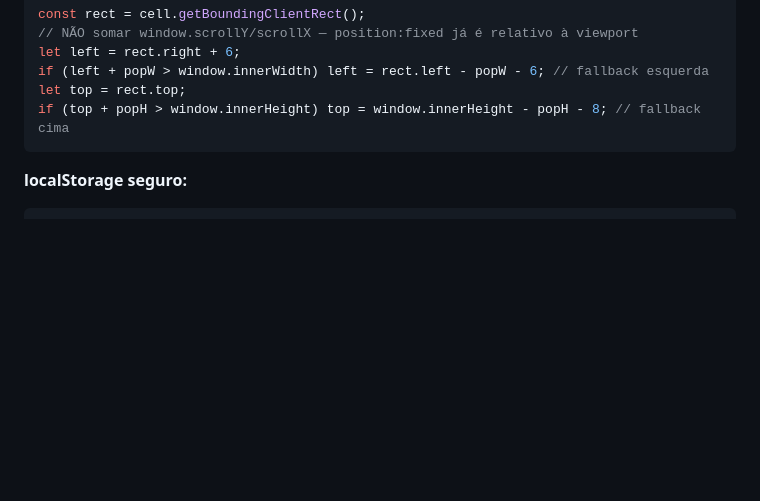
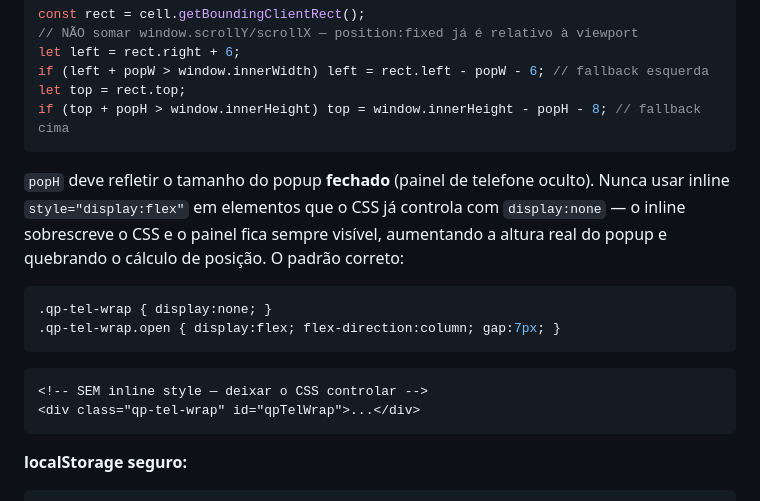
Before and after one commit to fabriziagonsales/teste2, a Markdown page: CLAUDE.md, the part around the change. GitHub-like rendering; blank space fills up the shorter version.

Commit message:
CLAUDE.md: documenta pitfall do inline style no qpTelWrap
Adiciona nota sobre nunca usar inline style="display:flex" em
elementos controlados por display:none no CSS — causa painel sempre
visível, aumenta altura real do popup e quebra o cálculo de posição.

Co-Authored-By: Claude Sonnet 4.6 <noreply@anthropic.com>

````diff
--- a/CLAUDE.md
+++ b/CLAUDE.md
@@ -112,6 +112,15 @@ if (left + popW > window.innerWidth) left = rect.left - popW - 6; // fallback es
 let top = rect.top;
 if (top + popH > window.innerHeight) top = window.innerHeight - popH - 8; // fallback cima
 ```
+`popH` deve refletir o tamanho do popup **fechado** (painel de telefone oculto). Nunca usar inline `style="display:flex"` em elementos que o CSS já controla com `display:none` — o inline sobrescreve o CSS e o painel fica sempre visível, aumentando a altura real do popup e quebrando o cálculo de posição. O padrão correto:
+```css
+.qp-tel-wrap { display:none; }
+.qp-tel-wrap.open { display:flex; flex-direction:column; gap:7px; }
+```
+```html
+<!-- SEM inline style — deixar o CSS controlar -->
+<div class="qp-tel-wrap" id="qpTelWrap">...</div>
+```
 
 **localStorage seguro:**
 ```javascript
````
